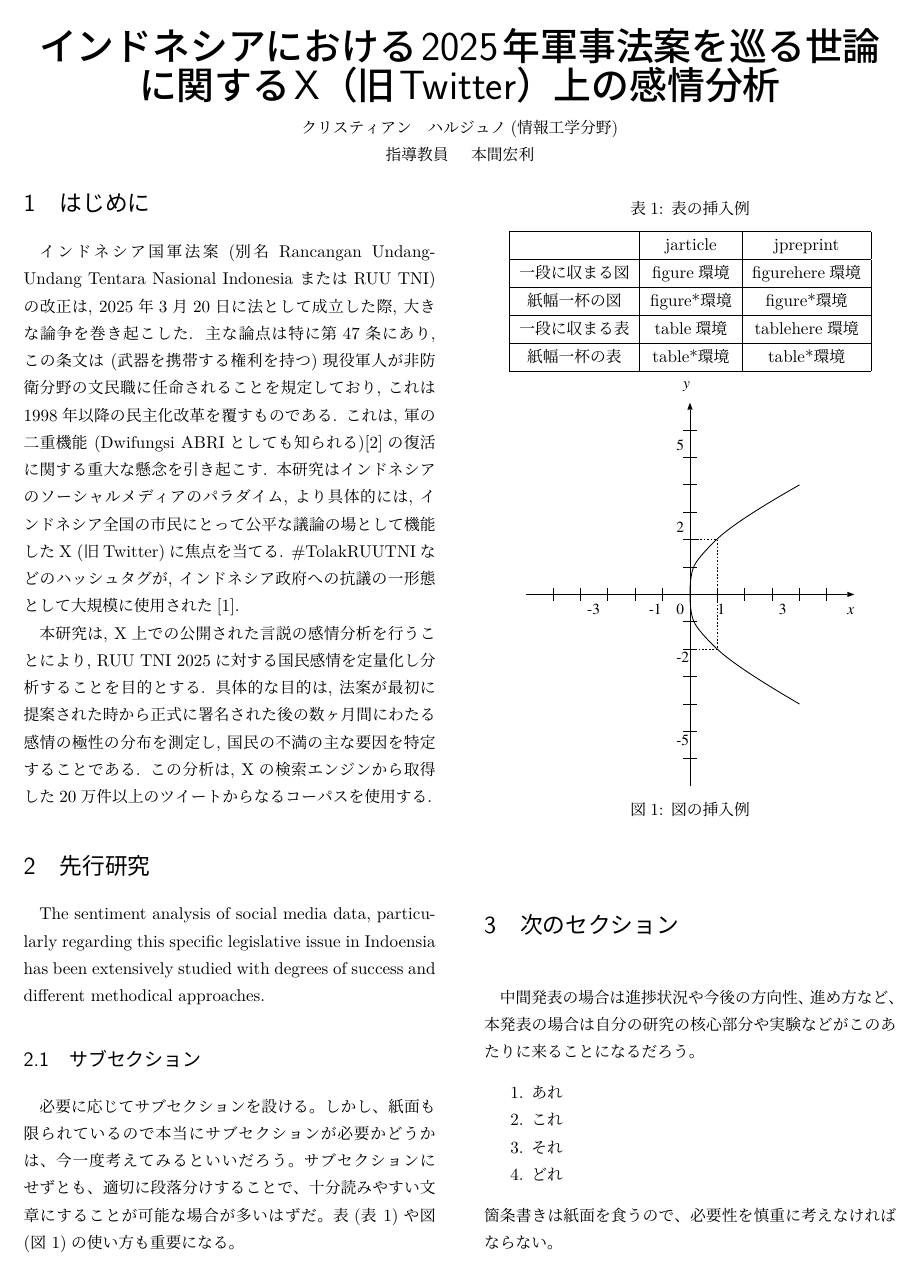
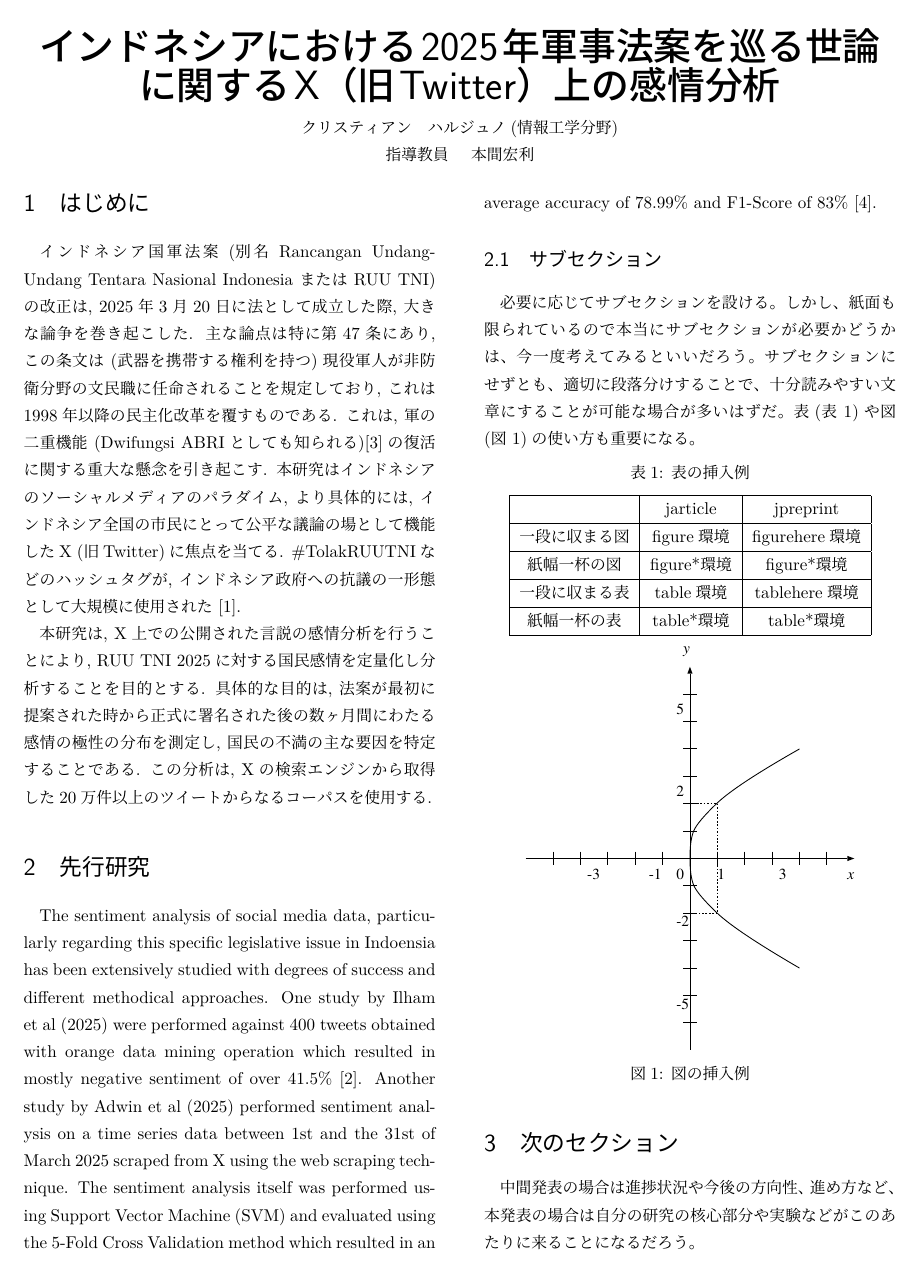
Before and after one commit to SorataBaka/2025-graduation-research, a LaTeX document (abstract-2025/template.tex): page 1 of 2. The pictures show the PDF file abstract-2025/template.pdf that the author committed with the source.

Commit message:
progress on abs

```diff
--- a/abstract-2025/template.tex
+++ b/abstract-2025/template.tex
@@ -11,11 +11,11 @@
 \begin{multicols}{2}
 
 \section{はじめに}
-インドネシア国軍法案 (別名 Rancangan Undang-Undang Tentara Nasional Indonesia または RUU TNI)の改正は, 2025年3月20日に法として成立した際, 大きな論争を巻き起こした. 主な論点は特に第47条にあり, この条文は (武器を携帯する権利を持つ)現役軍人が非防衛分野の文民職に任命されることを規定しており, これは1998年以降の民主化改革を覆すものである. これは, 軍の二重機能 (Dwifungsi ABRIとしても知られる)\cite{HRW2024}の復活に関する重大な懸念を引き起こす. 本研究はインドネシアのソーシャルメディアのパラダイム, より具体的には, インドネシア全国の市民にとって公平な議論の場として機能したX (旧Twitter)に焦点を当てる. \#TolakRUUTNIなどのハッシュタグが, インドネシア政府への抗議の一形態として大規模に使用された\cite{CNN2024}.
+インドネシア国軍法案 (別名 Rancangan Undang-Undang Tentara Nasional Indonesia または RUU TNI)の改正は, 2025年3月20日に法として成立した際, 大きな論争を巻き起こした. 主な論点は特に第47条にあり, この条文は (武器を携帯する権利を持つ)現役軍人が非防衛分野の文民職に任命されることを規定しており, これは1998年以降の民主化改革を覆すものである. これは, 軍の二重機能 (Dwifungsi ABRIとしても知られる)\cite{HRW2024}の復活に関する重大な懸念を引き起こす. 本研究はインドネシアのソーシャルメディアのパラダイム, より具体的には, インドネシア全国の市民にとって公平な議論の場として機能したX (旧Twitter)に焦点を当てる. \#TolakRUUTNIなどのハッシュタグが, インドネシア政府への抗議の一形態として大規模に使用された \cite{CNN2024}.
 
 本研究は, X上での公開された言説の感情分析を行うことにより, RUU TNI 2025に対する国民感情を定量化し分析することを目的とする. 具体的な目的は, 法案が最初に提案された時から正式に署名された後の数ヶ月間にわたる感情の極性の分布を測定し, 国民の不満の主な要因を特定することである. この分析は, Xの検索エンジンから取得した20万件以上のツイートからなるコーパスを使用する.
 \section{先行研究}
-The sentiment analysis of social media data, particularly regarding this specific legislative issue in Indoensia has been extensively studied with degrees of success and different methodical approaches.
+The sentiment analysis of social media data, particularly regarding this specific legislative issue in Indoensia has been extensively studied with degrees of success and different methodical approaches. One study by Ilham et al (2025) were performed against 400 tweets obtained with orange data mining operation which resulted in mostly negative sentiment of over 41.5\% \cite{Ilham2025}. Another study by Adwin et al (2025) performed sentiment analysis on a time series data between 1st and the 31st of March 2025 scraped from X using the web scraping technique. The sentiment analysis itself was performed using Support Vector Machine (SVM) and evaluated using the 5-Fold Cross Validation method which resulted in an average accuracy of 78.99\% and F1-Score of 83\% \cite{Nurhasananda_Akbar_2025}.
 
 \subsection{サブセクション}
 必要に応じてサブセクションを設ける。しかし、紙面も限られているので本当
```
Also changed, not shown: abstract-2025/references.bib (+5 -0 lines), abstract-2025/template.bbl, abstract-2025/template.pdf, 4 other files.
